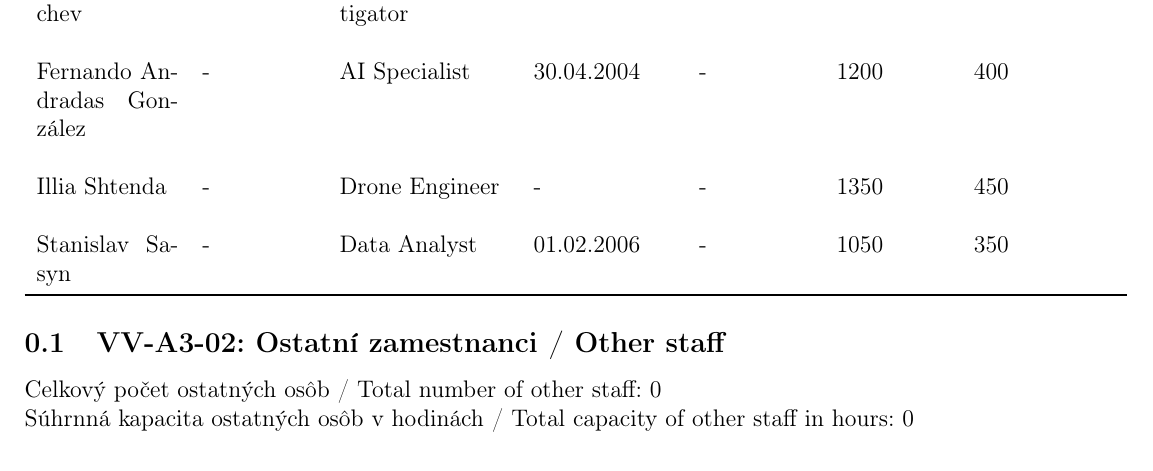
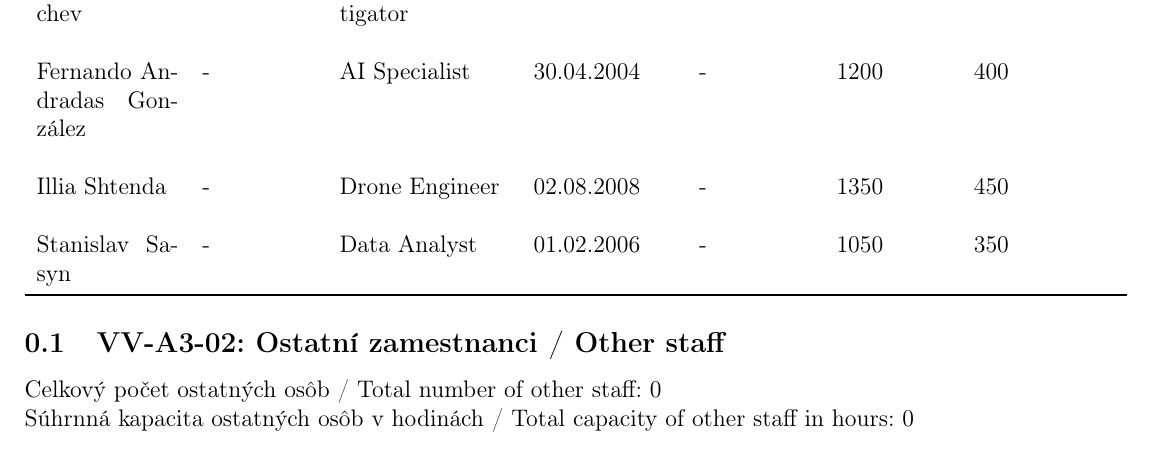
Before and after one commit to RubchevDmytro/MIP, a LaTeX document (main/main.tex, which reads main/pages/page4.tex): part of page 6 of 28, cut so that both start at the same text. Compiled offline with pdfLaTeX.

Commit message:
Update page4.tex

```diff
--- a/main/pages/page4.tex
+++ b/main/pages/page4.tex
@@ -6,7 +6,7 @@
         \midrule
         \\Dmytro Rubchev & - & Principal Investigator & - & - & 900 & 300 \\
         \\Fernando Andradas González & - & AI Specialist & 30.04.2004 & - & 1200 & 400 \\
-        \\Illia Shtenda & - & Drone Engineer & - & - & 1350 & 450 \\
+        \\Illia Shtenda & - & Drone Engineer & 02.08.2008 & - & 1350 & 450 \\
             \\Stanislav Sasyn & - & Data Analyst & 01.02.2006 & - & 1050 & 350 \\
         \bottomrule
     \end{tabular}
```
